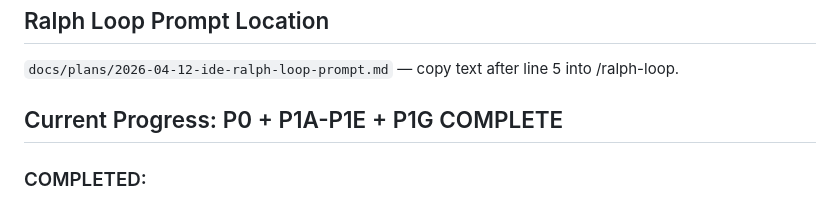
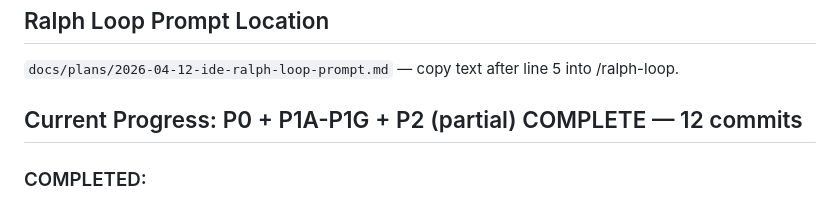
Before and after one commit to drkostas/gkos.dev, a Markdown page: .claude/session-context.md, the part around the change. Rendered like a GitHub page.

Commit message:
docs: update session context with P2 progress

```diff
--- a/.claude/session-context.md
+++ b/.claude/session-context.md
@@ -9,7 +9,7 @@ A Pokemon World Designer IDE — a local-only dev tool at `/editor` route that l
 ## Ralph Loop Prompt Location
 `docs/plans/2026-04-12-ide-ralph-loop-prompt.md` — copy text after line 5 into /ralph-loop.
 
-## Current Progress: P0 + P1A-P1E + P1G COMPLETE
+## Current Progress: P0 + P1A-P1G + P2 (partial) COMPLETE — 12 commits
 
 ### COMPLETED:
 - P0-01: `scripts/editor-data-export.mjs` — WORKING, extracts 119 entities
```
